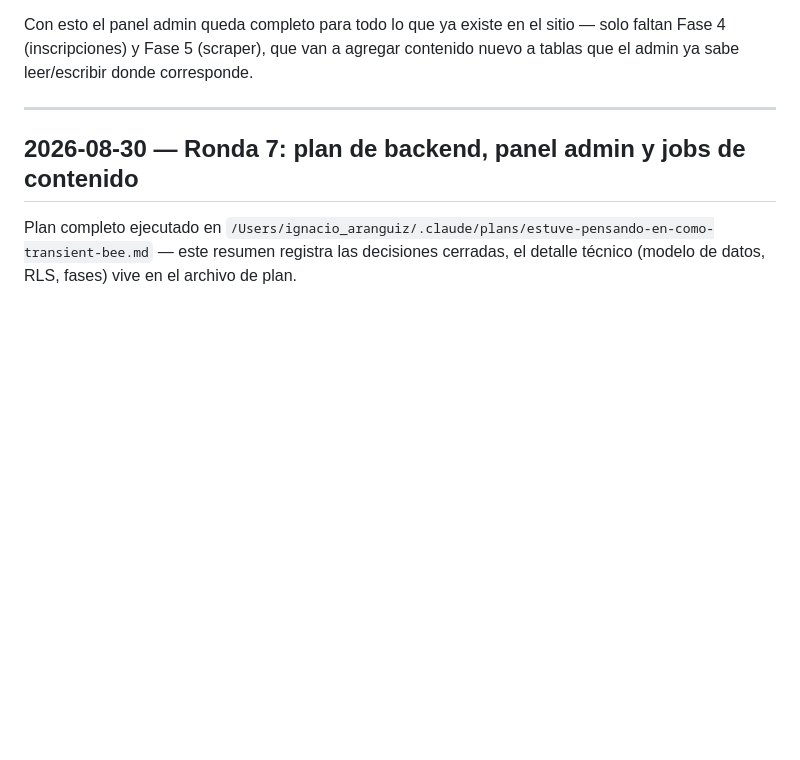
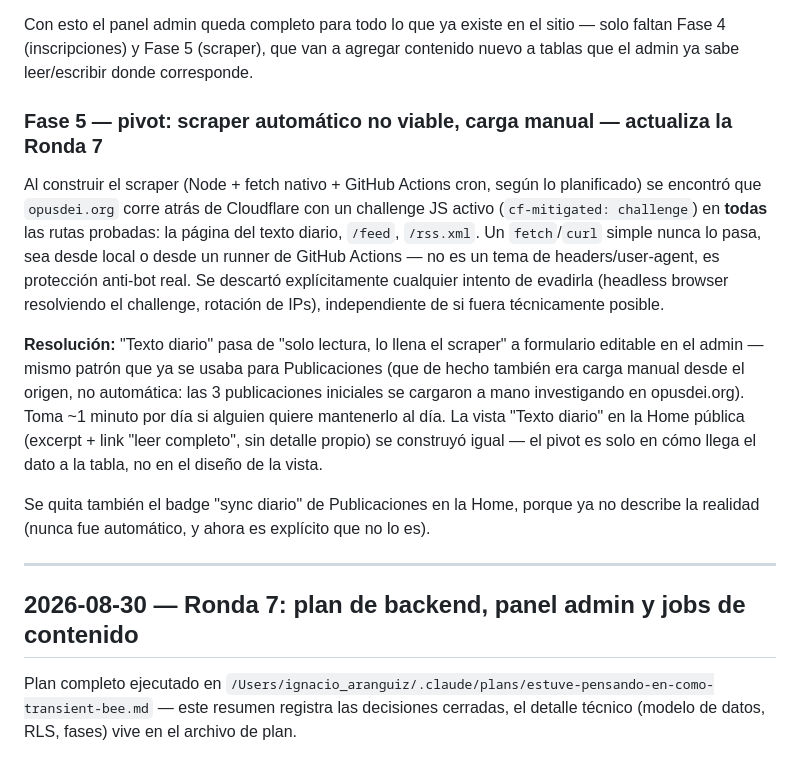
Before and after one commit to ignacio-aranguiz/poloniapp, a Markdown page: DECISIONS.md, the part around the change. GitHub-like rendering; blank space fills up the shorter version.

Commit message:
Documenta pivot de Fase 5 en STATUS.md y DECISIONS.md

```diff
--- a/DECISIONS.md
+++ b/DECISIONS.md
@@ -32,6 +32,13 @@ Con esto queda cerrada la Fase 2 completa (2a+2b+2c). Pendiente: swap `docs/prev
 - **Bitácora de construcción:** resumen visual de arquitectura/UX/capabilities publicado como artifact privado (no vive en el repo).
 
 Con esto el panel admin queda completo para todo lo que ya existe en el sitio — solo faltan Fase 4 (inscripciones) y Fase 5 (scraper), que van a agregar contenido nuevo a tablas que el admin ya sabe leer/escribir donde corresponde.
+
+### Fase 5 — pivot: scraper automático no viable, carga manual — **actualiza la Ronda 7**
+Al construir el scraper (Node + fetch nativo + GitHub Actions cron, según lo planificado) se encontró que `opusdei.org` corre atrás de Cloudflare con un challenge JS activo (`cf-mitigated: challenge`) en **todas** las rutas probadas: la página del texto diario, `/feed`, `/rss.xml`. Un `fetch`/`curl` simple nunca lo pasa, sea desde local o desde un runner de GitHub Actions — no es un tema de headers/user-agent, es protección anti-bot real. Se descartó explícitamente cualquier intento de evadirla (headless browser resolviendo el challenge, rotación de IPs), independiente de si fuera técnicamente posible.
+
+**Resolución:** "Texto diario" pasa de "solo lectura, lo llena el scraper" a formulario editable en el admin — mismo patrón que ya se usaba para Publicaciones (que de hecho también era carga manual desde el origen, no automática: las 3 publicaciones iniciales se cargaron a mano investigando en opusdei.org). Toma ~1 minuto por día si alguien quiere mantenerlo al día. La vista "Texto diario" en la Home pública (excerpt + link "leer completo", sin detalle propio) se construyó igual — el pivot es solo en cómo llega el dato a la tabla, no en el diseño de la vista.
+
+Se quita también el badge "sync diario" de Publicaciones en la Home, porque ya no describe la realidad (nunca fue automático, y ahora es explícito que no lo es).
 
 ---
 
```
Also changed, not shown: STATUS.md (+2 -2 lines).
